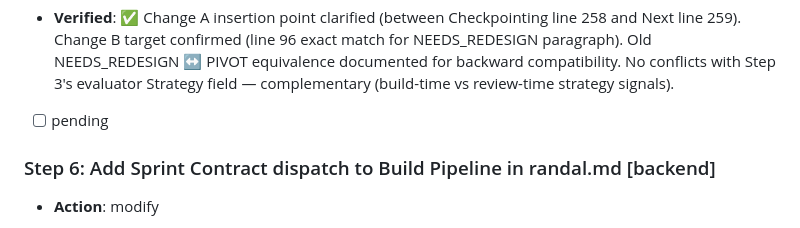
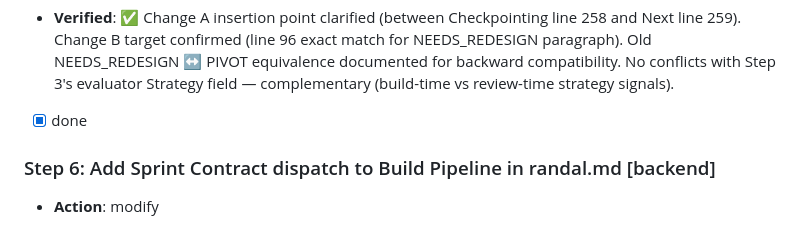
Before and after one commit to drewbietron/randal, a Markdown page: .opencode/plans/evaluator-evolution_20260326_200000.plan.md, the part around the change. GitHub-like rendering.

```diff
--- a/.opencode/plans/evaluator-evolution_20260326_200000.plan.md
+++ b/.opencode/plans/evaluator-evolution_20260326_200000.plan.md
@@ -500,7 +500,7 @@ README update (depends on adapter cleanup)
 - **Depends on**: Step 3 (Functional Review Mode already includes Strategy in its output format)
 - **Verify**: Read `agent/agents/build.md` and confirm: (1) checkpoint format has Strategy field, (2) Handling Problems section has Refine/Rework/Pivot spectrum, (3) NEEDS_REDESIGN equivalence is documented.
 - **Verified**: ✅ Change A insertion point clarified (between Checkpointing line 258 and Next line 259). Change B target confirmed (line 96 exact match for NEEDS_REDESIGN paragraph). Old NEEDS_REDESIGN ↔ PIVOT equivalence documented for backward compatibility. No conflicts with Step 3's evaluator Strategy field — complementary (build-time vs review-time strategy signals).
-- [ ] pending
+- [x] done
 
 ### Step 6: Add Sprint Contract dispatch to Build Pipeline in randal.md [backend]
 - **Action**: modify
```
Also changed, not shown: agent/agents/build.md (+12 -3 lines).
